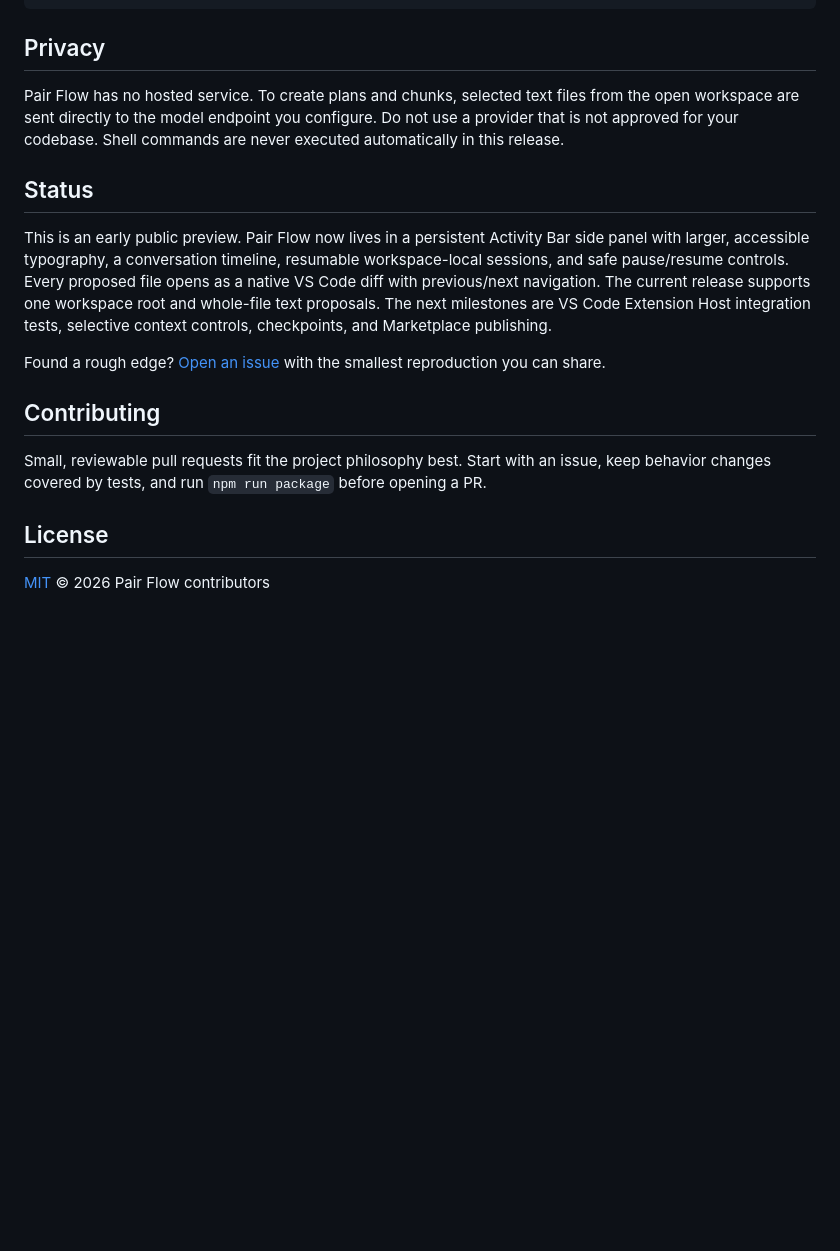
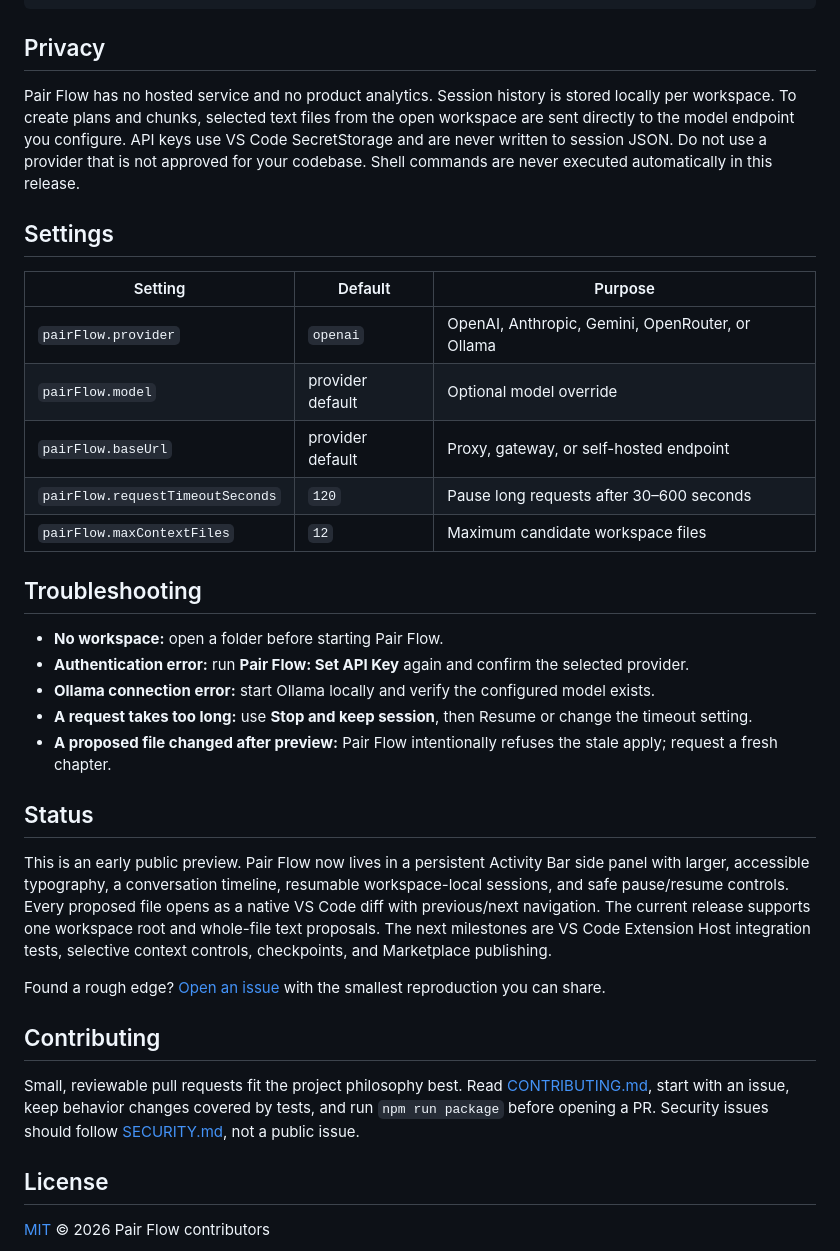
Before and after one commit to roee030/pair-programming-with-ai, a Markdown page: README.md, the part around one of its changes. GitHub-like rendering; blank space fills up the shorter version.

```diff
--- a/README.md
+++ b/README.md
@@ -114,7 +118,25 @@ npm run package
 
 ## Privacy
 
-Pair Flow has no hosted service. To create plans and chunks, selected text files from the open workspace are sent directly to the model endpoint you configure. Do not use a provider that is not approved for your codebase. Shell commands are never executed automatically in this release.
+Pair Flow has no hosted service and no product analytics. Session history is stored locally per workspace. To create plans and chunks, selected text files from the open workspace are sent directly to the model endpoint you configure. API keys use VS Code SecretStorage and are never written to session JSON. Do not use a provider that is not approved for your codebase. Shell commands are never executed automatically in this release.
+
+## Settings
+
+| Setting | Default | Purpose |
+| --- | --- | --- |
+| `pairFlow.provider` | `openai` | OpenAI, Anthropic, Gemini, OpenRouter, or Ollama |
+| `pairFlow.model` | provider default | Optional model override |
+| `pairFlow.baseUrl` | provider default | Proxy, gateway, or self-hosted endpoint |
+| `pairFlow.requestTimeoutSeconds` | `120` | Pause long requests after 30–600 seconds |
+| `pairFlow.maxContextFiles` | `12` | Maximum candidate workspace files |
+
+## Troubleshooting
+
+- **No workspace:** open a folder before starting Pair Flow.
+- **Authentication error:** run **Pair Flow: Set API Key** again and confirm the selected provider.
+- **Ollama connection error:** start Ollama locally and verify the configured model exists.
+- **A request takes too long:** use **Stop and keep session**, then Resume or change the timeout setting.
+- **A proposed file changed after preview:** Pair Flow intentionally refuses the stale apply; request a fresh chapter.
 
 ## Status
 
@@ -124,7 +146,7 @@ Found a rough edge? [Open an issue](https://github.com/roee030/pair-programming-
 
 ## Contributing
 
-Small, reviewable pull requests fit the project philosophy best. Start with an issue, keep behavior changes covered by tests, and run `npm run package` before opening a PR.
+Small, reviewable pull requests fit the project philosophy best. Read [CONTRIBUTING.md](CONTRIBUTING.md), start with an issue, keep behavior changes covered by tests, and run `npm run package` before opening a PR. Security issues should follow [SECURITY.md](SECURITY.md), not a public issue.
 
 ## License
 
```
Also changed, not shown: other parts of README.md (+5 -1 lines), .github/pull_request_template.md (added, +18 -0 lines), CODE_OF_CONDUCT.md (added, +15 -0 lines), CONTRIBUTING.md (added, +32 -0 lines), SECURITY.md (added, +15 -0 lines), docs/marketplace-publishing.md (added, +28 -0 lines), docs/images/pair-flow-resume.png (added), docs/images/pair-flow-review.png (added), media/pair-flow.png (added), 9 other files.
